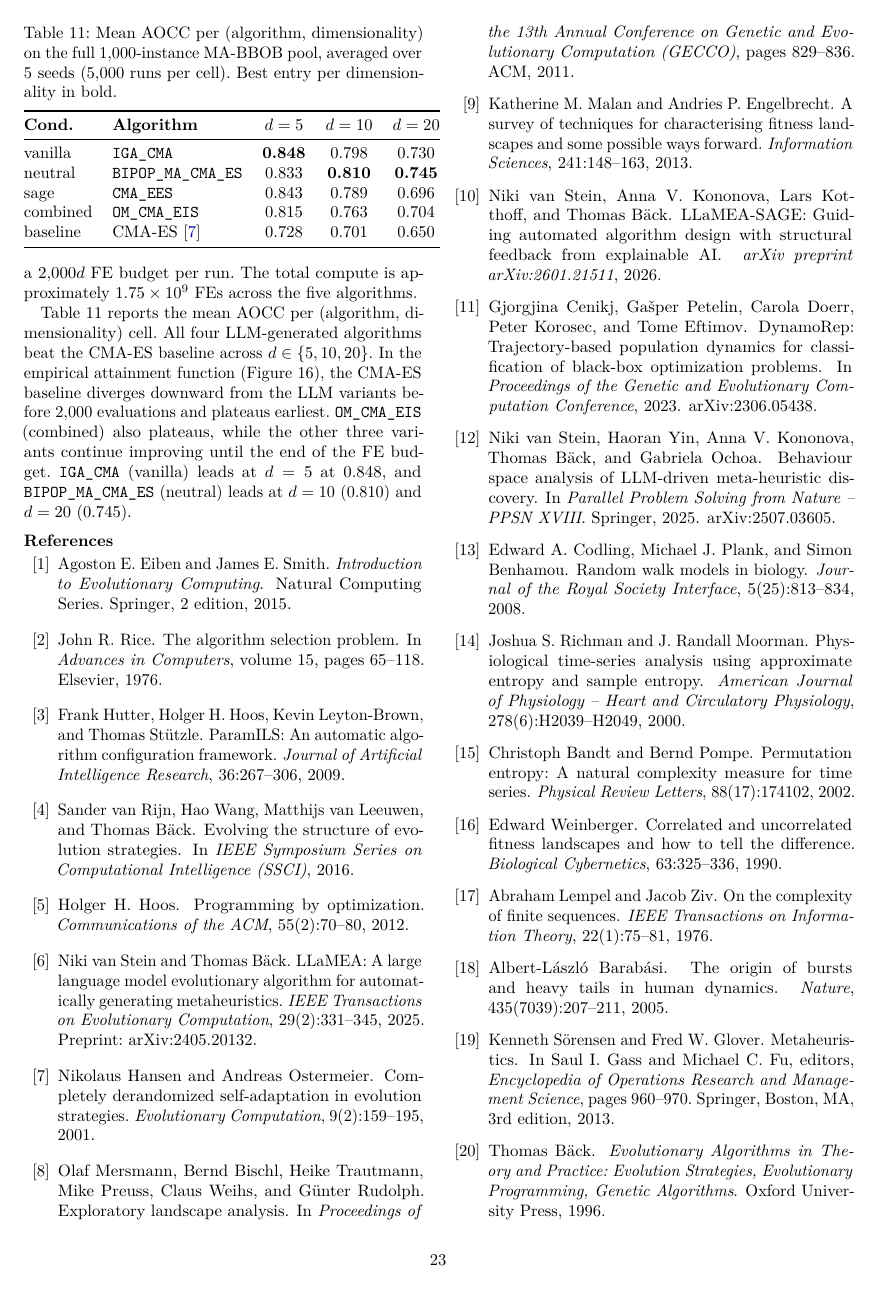
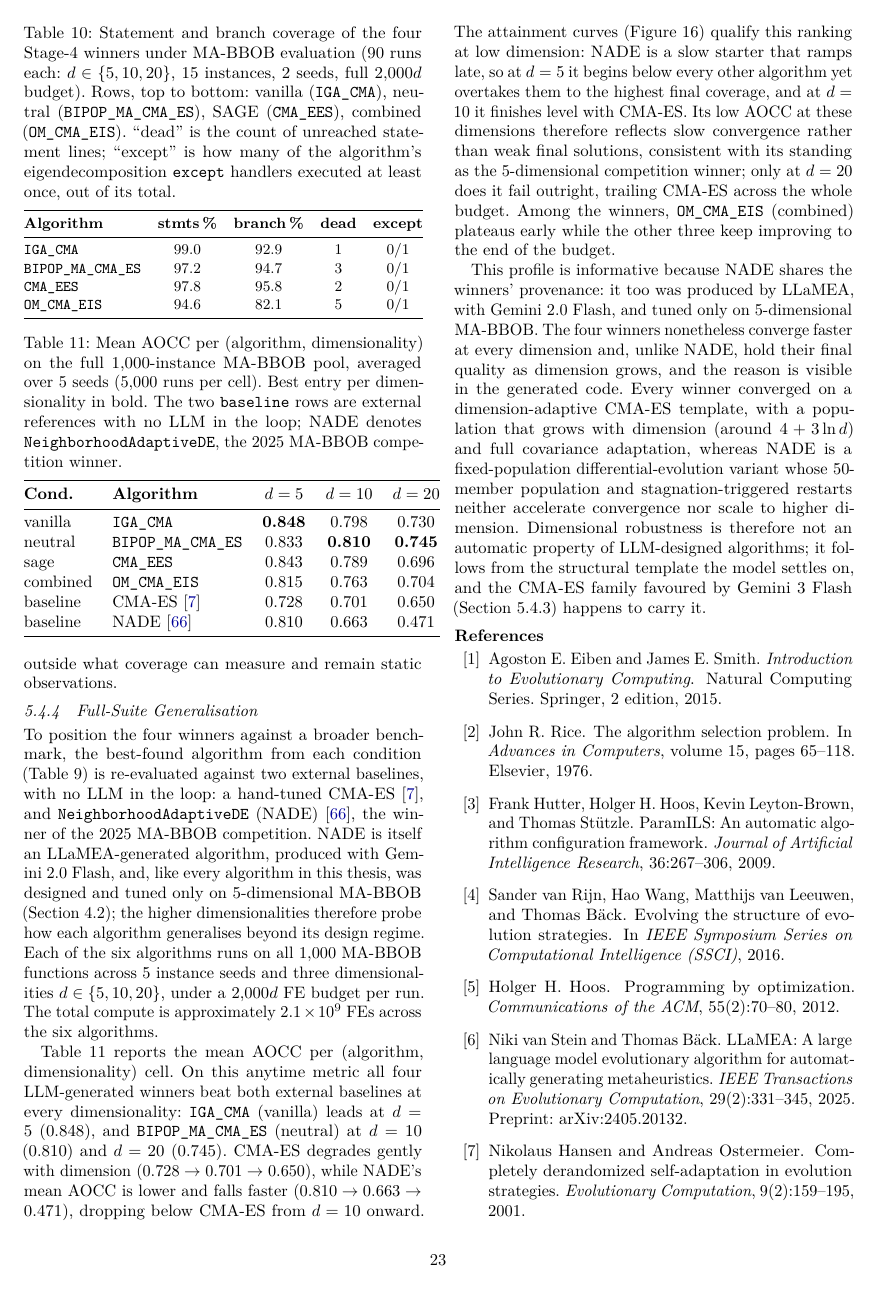
Before and after one commit to Maxwe11h/thesis-experiments, a LaTeX thesis (docs/thesisLatex/thesis.tex, which reads docs/thesisLatex/chapters/ch5_results.tex): page 23 of 27 before the commit and page 23 of 28 after it. Compiled offline with pdfLaTeX.

Commit message:
Add NADE 2nd external baseline to §5.4.6 (table, EAF, prose) + ch1 contribution

```diff
--- a/docs/thesisLatex/chapters/ch5_results.tex
+++ b/docs/thesisLatex/chapters/ch5_results.tex
@@ -452,11 +452,11 @@ To move these observations beyond illustration, each winner was run under branch
 \subsection{Full-Suite Generalisation}
 \label{sec:results-stage4-generalisation}
 
-To position the four winners against a broader benchmark, the best-found algorithm from each condition (\cref{tab:phase4-winners}) is re-evaluated against a CMA-ES~\cite{hansen2001cmaes} baseline, with no LLM in the loop. Each of the five algorithms runs on all $1{,}000$ MA-BBOB functions across 5 instance seeds and three dimensionalities $d \in \{5, 10, 20\}$, under a $2{,}000d$ FE budget per run. The total compute is approximately $1.75 \times 10^9$ FEs across the five algorithms.
+To position the four winners against a broader benchmark, the best-found algorithm from each condition (\cref{tab:phase4-winners}) is re-evaluated against two external baselines, with no LLM in the loop: a hand-tuned CMA-ES~\cite{hansen2001cmaes}, and \texttt{NeighborhoodAdaptiveDE} (NADE)~\cite{vanStein2025NeighborhoodDE}, the winner of the 2025 MA-BBOB competition. NADE is itself an LLaMEA-generated algorithm, produced with Gemini~2.0~Flash, and, like every algorithm in this thesis, was designed and tuned only on 5-dimensional MA-BBOB (\cref{sec:meth-benchmark}); the higher dimensionalities therefore probe how each algorithm generalises beyond its design regime. Each of the six algorithms runs on all $1{,}000$ MA-BBOB functions across 5 instance seeds and three dimensionalities $d \in \{5, 10, 20\}$, under a $2{,}000d$ FE budget per run. The total compute is approximately $2.1 \times 10^9$ FEs across the six algorithms.
 
 \begin{table}[t]
 \centering
-\caption{Mean AOCC per (algorithm, dimensionality) on the full $1{,}000$-instance MA-BBOB pool, averaged over 5 seeds ($5{,}000$ runs per cell). Best entry per dimensionality in bold.}
+\caption{Mean AOCC per (algorithm, dimensionality) on the full $1{,}000$-instance MA-BBOB pool, averaged over 5 seeds ($5{,}000$ runs per cell). Best entry per dimensionality in bold. The two \texttt{baseline} rows are external references with no LLM in the loop; NADE denotes \texttt{NeighborhoodAdaptiveDE}, the 2025 MA-BBOB competition winner.}
 \label{tab:phase4-fullsuite-summary}
 \setlength{\tabcolsep}{6pt}
 \begin{tabular}{@{}llccc@{}}
@@ -468,6 +468,7 @@ neutral   & \texttt{BIPOP\_MA\_CMA\_ES}   & 0.833 & \textbf{0.810} & \textbf{0.7
 sage      & \texttt{CMA\_EES}            & 0.843 & 0.789 & 0.696 \\
 combined  & \texttt{OM\_CMA\_EIS}         & 0.815 & 0.763 & 0.704 \\
 baseline  & CMA-ES~\cite{hansen2001cmaes} & 0.728 & 0.701 & 0.650 \\
+baseline  & NADE~\cite{vanStein2025NeighborhoodDE} & 0.810 & 0.663 & 0.471 \\
 \bottomrule
 \end{tabular}
 \end{table}
@@ -479,4 +480,6 @@ baseline  & CMA-ES~\cite{hansen2001cmaes} & 0.728 & 0.701 & 0.650 \\
   \label{fig:phase4-fullsuite-ecdf}
 \end{figure*}
 
-\Cref{tab:phase4-fullsuite-summary} reports the mean AOCC per (algorithm, dimensionality) cell. All four LLM-generated algorithms beat the CMA-ES baseline across $d \in \{5, 10, 20\}$. In the empirical attainment function (\cref{fig:phase4-fullsuite-ecdf}), the CMA-ES baseline diverges downward from the LLM variants before $2{,}000$ evaluations and plateaus earliest. \texttt{OM\_CMA\_EIS} (combined) also plateaus, while the other three variants continue improving until the end of the FE budget. \texttt{IGA\_CMA} (vanilla) leads at $d = 5$ at $0.848$, and \texttt{BIPOP\_MA\_CMA\_ES} (neutral) leads at $d = 10$ ($0.810$) and $d = 20$ ($0.745$).
+\Cref{tab:phase4-fullsuite-summary} reports the mean AOCC per (algorithm, dimensionality) cell. On this anytime metric all four LLM-generated winners beat both external baselines at every dimensionality: \texttt{IGA\_CMA} (vanilla) leads at $d = 5$ ($0.848$), and \texttt{BIPOP\_MA\_CMA\_ES} (neutral) at $d = 10$ ($0.810$) and $d = 20$ ($0.745$). CMA-ES degrades gently with dimension ($0.728 \to 0.701 \to 0.650$), while NADE's mean AOCC is lower and falls faster ($0.810 \to 0.663 \to 0.471$), dropping below CMA-ES from $d = 10$ onward. The attainment curves (\cref{fig:phase4-fullsuite-ecdf}) qualify this ranking at low dimension: NADE is a slow starter that ramps late, so at $d = 5$ it begins below every other algorithm yet overtakes them to the highest final coverage, and at $d = 10$ it finishes level with CMA-ES. Its low AOCC at these dimensions therefore reflects slow convergence rather than weak final solutions, consistent with its standing as the 5-dimensional competition winner; only at $d = 20$ does it fail outright, trailing CMA-ES across the whole budget. Among the winners, \texttt{OM\_CMA\_EIS} (combined) plateaus early while the other three keep improving to the end of the budget.
+
+This profile is informative because NADE shares the winners' provenance: it too was produced by LLaMEA, with Gemini~2.0~Flash, and tuned only on 5-dimensional MA-BBOB. The four winners nonetheless converge faster at every dimension and, unlike NADE, hold their final quality as dimension grows, and the reason is visible in the generated code. Every winner converged on a dimension-adaptive CMA-ES template, with a population that grows with dimension (around $4 + 3\ln d$) and full covariance adaptation, whereas NADE is a fixed-population differential-evolution variant whose $50$-member population and stagnation-triggered restarts neither accelerate convergence nor scale to higher dimension. Dimensional robustness is therefore not an automatic property of LLM-designed algorithms; it follows from the structural template the model settles on, and the CMA-ES family favoured by Gemini~3~Flash (\cref{sec:results-stage4-winners}) happens to carry it.
```
Also changed, not shown: analysis/figs_phase4_full_suite/p46_final_aocc_summary.csv (+3 -0 lines), docs/thesisLatex/chapters/ch1_introduction.tex (+1 -1 lines), analysis/figs_phase4_full_suite/p46_ecdf.pdf, analysis/figs_phase4_full_suite/p46_final_aocc_boxplot.pdf, docs/thesisLatex/figures/fig_phase4_fullsuite_ecdf.pdf, docs/thesisLatex/figures/fig_phase4_fullsuite_final_aocc.pdf, docs/thesisLatex/chapters/ch5_results.tex (2 more changed lines).
